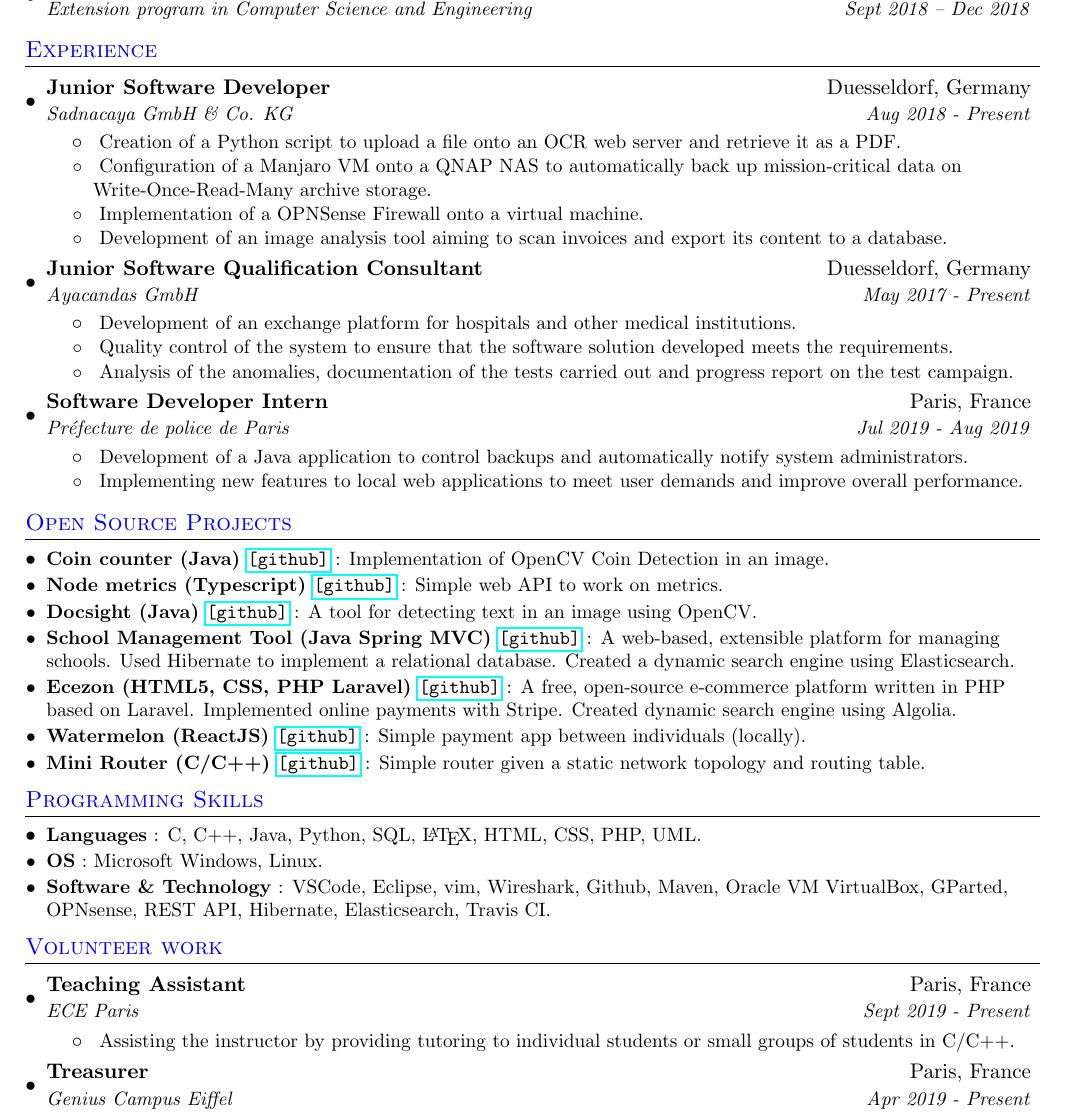
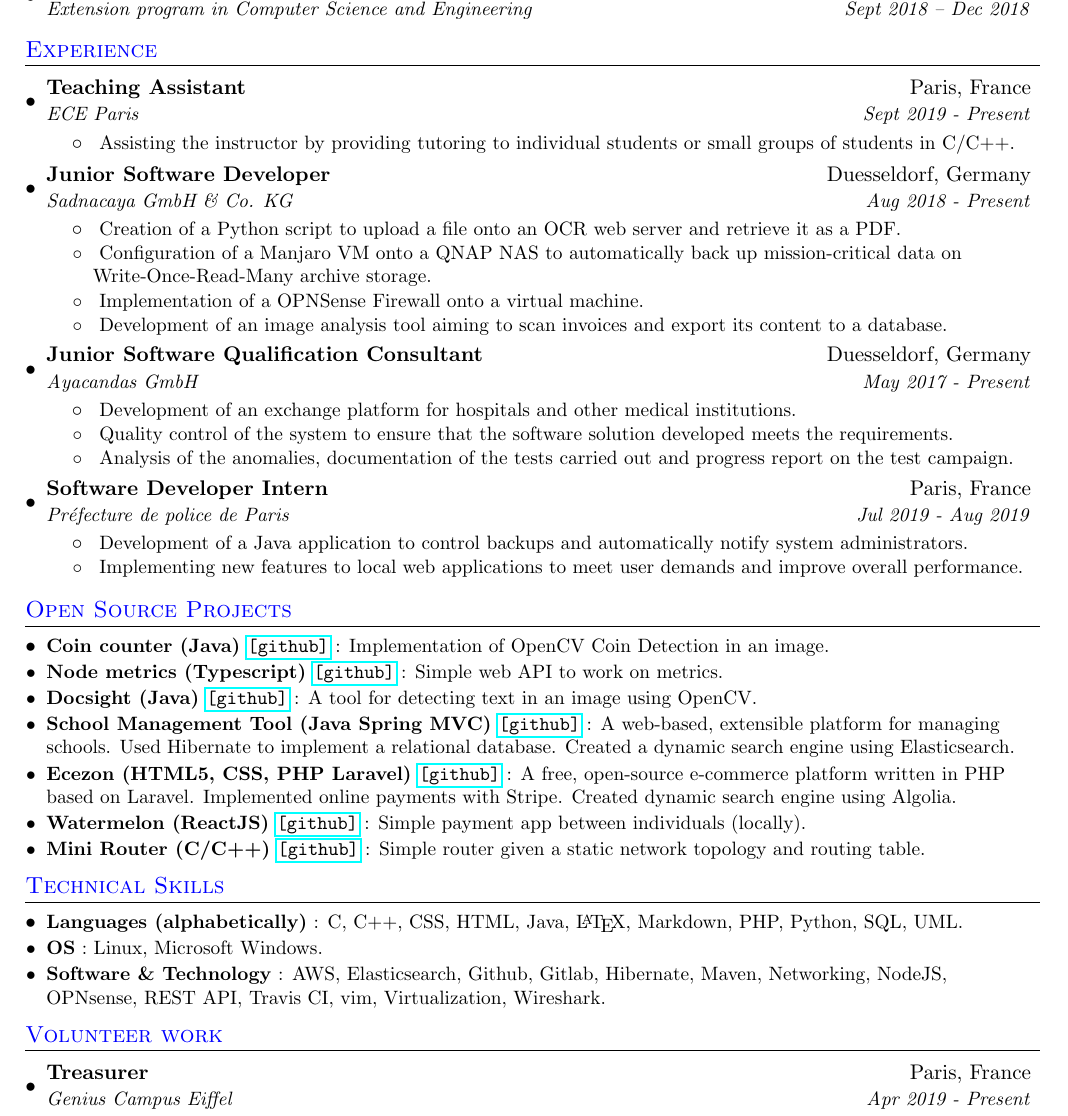
Before and after one commit to AlexHff/cv, a LaTeX CV (resume.tex): part of the page, cut so that both start at the same text. Compiled offline with pdfLaTeX.

Commit message:
Move TA to Experience

```diff
--- a/resume.tex
+++ b/resume.tex
@@ -96,6 +96,14 @@
 %-----------EXPERIENCE-----------------
 \section{Experience}
   \resumeSubHeadingListStart
+
+    \resumeSubheading
+      {Teaching Assistant}{Paris, France}
+      {ECE Paris}{Sept 2019 - Present}
+      \resumeItemListStart
+        \resumeItem{}
+          {Assisting the instructor by providing tutoring to individual students or small groups of students in C/C++.}
+      \resumeItemListEnd
 
     \resumeSubheading
       {Junior Software Developer}{Duesseldorf, Germany}
@@ -205,31 +213,23 @@
  \resumeSubHeadingListEnd
 
 %--------PROGRAMMING SKILLS------------
-\section{Programming Skills}
+\section{Technical Skills}
  \resumeSubHeadingListStart
 
- 	\resumeSubItem{Languages}
-   		{: C, C++, Java, Python, SQL, \LaTeX, HTML, CSS, PHP, UML.}
+ 	\resumeSubItem{Languages (alphabetically)}
+   		{: C, C++, CSS, HTML, Java, \LaTeX, Markdown, PHP, Python, SQL, UML.}
 
    	\resumeSubItem{OS}
-   		{: Microsoft Windows, Linux.}
+   		{: Linux, Microsoft Windows.}
 
    	\resumeSubItem{Software \& Technology}
-   		{: VSCode, Eclipse, vim, Wireshark, Github, Maven, Oracle VM VirtualBox, GParted, OPNsense, REST API, Hibernate, Elasticsearch, Travis CI.}
+   		{: AWS, Elasticsearch, Github, Gitlab, Hibernate, Maven, Networking, NodeJS, OPNsense, REST API, Travis CI, vim, Virtualization, Wireshark.}
 
  \resumeSubHeadingListEnd
 
 %-----------VOLUNTEER-----------------
 \section{Volunteer work}
   \resumeSubHeadingListStart
-
-    \resumeSubheading
-      {Teaching Assistant}{Paris, France}
-      {ECE Paris}{Sept 2019 - Present}
-      \resumeItemListStart
-        \resumeItem{}
-          {Assisting the instructor by providing tutoring to individual students or small groups of students in C/C++.}
-      \resumeItemListEnd
 
     \resumeSubheading
       {Treasurer}{Paris, France}
```
Also changed, not shown: resume.pdf.
